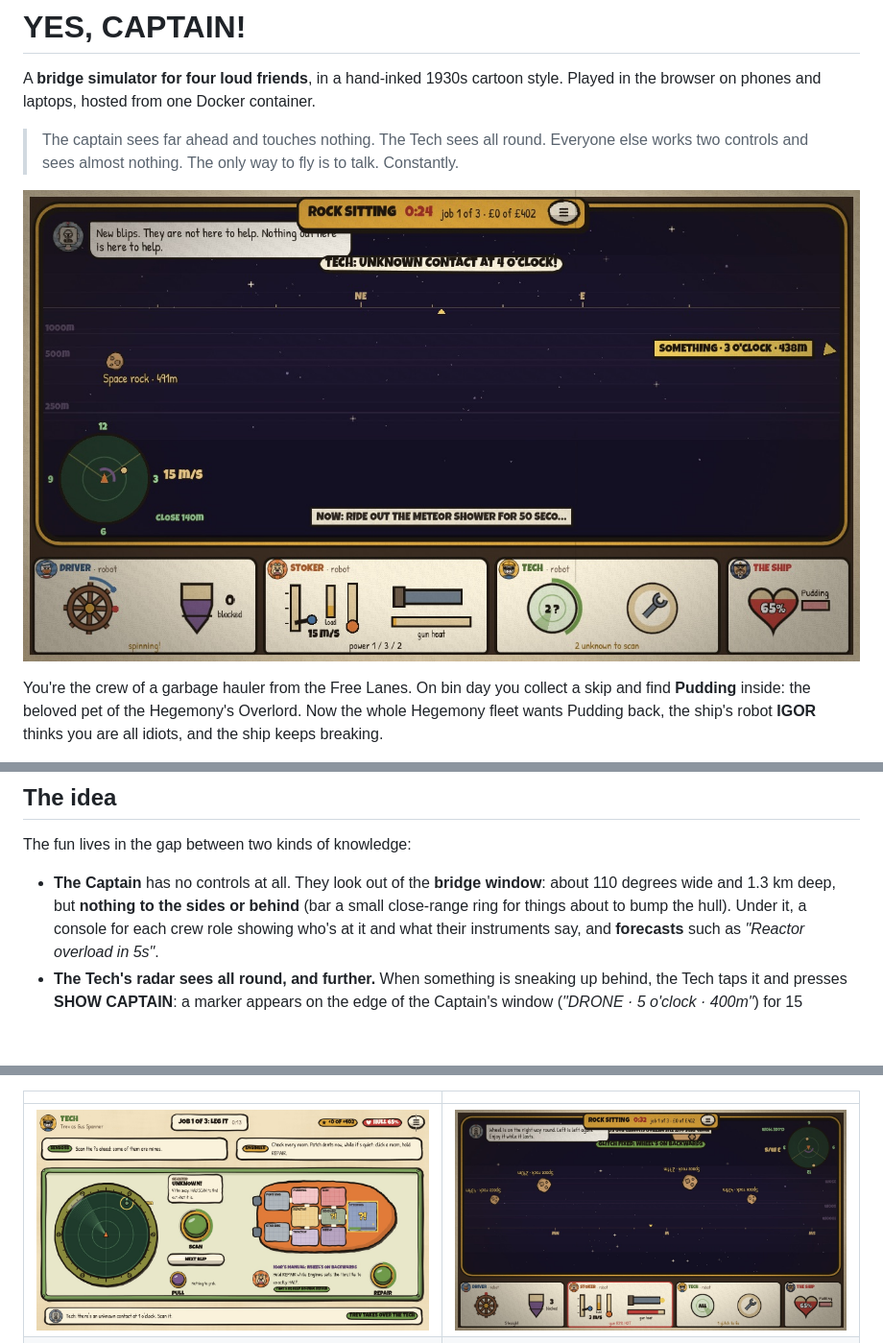
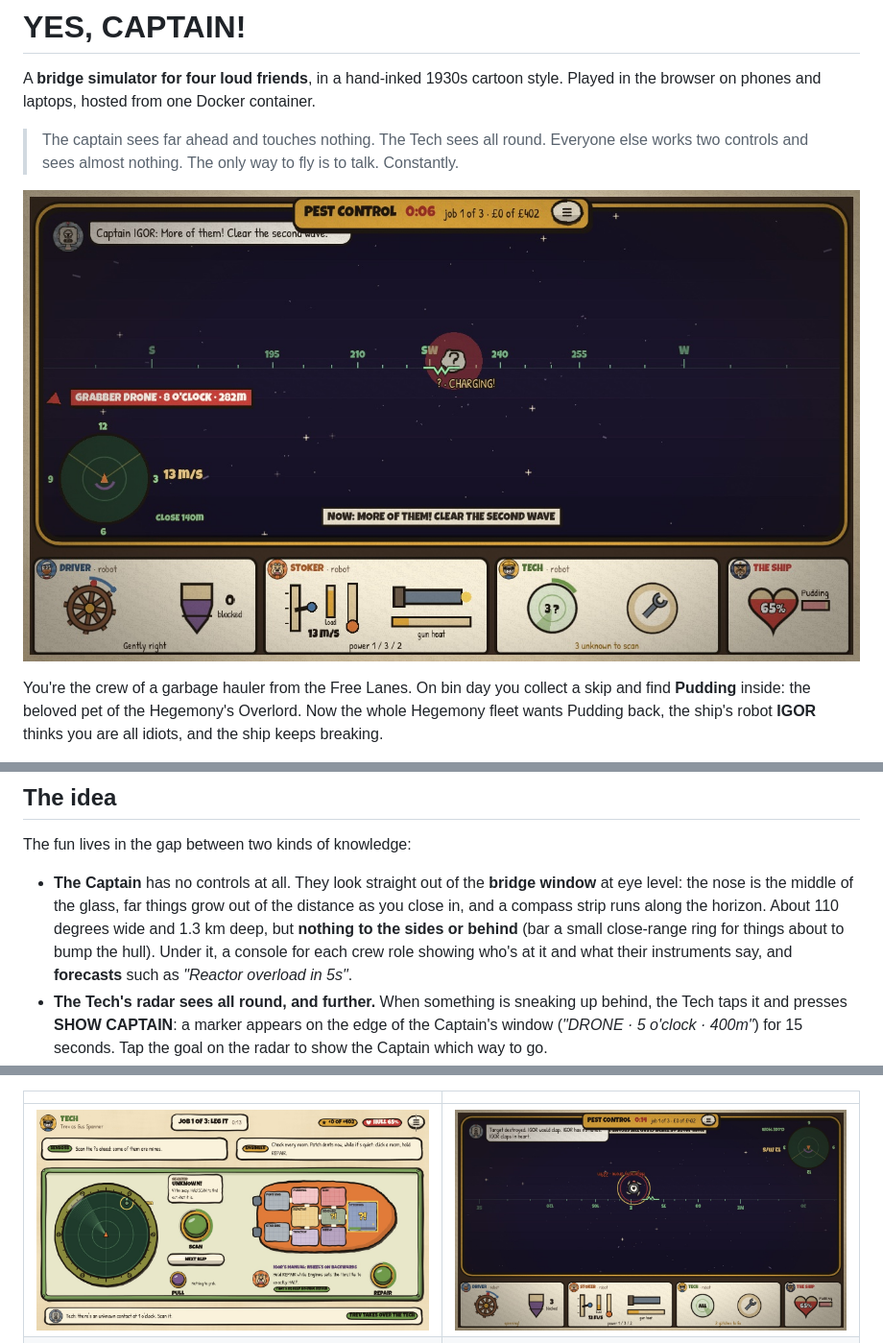
Before and after one commit to trevbreak/yes-captain, a Markdown page: README.md, 3 parts joined by grey strips. Shown at 96% size. Drawn GitHub-style; pictures changed too: docs/screenshots/06_captain.jpg, docs/screenshots/09_upside_down_chart.jpg; blank space fills up the shorter version.

Commit message:
Captain's window at eye level, with a compass strip, nose marker and hollow ring gates
The window now looks straight out: the nose is the middle of the glass, things
float at their own heights and grow out of the distance, and dust streaks out
from the centre. The uneven range lines are gone; a HUD compass strip with 5°
ticks runs along the horizon. Rings are drawn as hollow hoops with chasing
lights instead of floats. README and Captain screenshots updated.

Co-Authored-By: Claude Opus 5.5 <noreply@anthropic.com>

```diff
--- a/README.md
+++ b/README.md
@@ -37,8 +37,9 @@ Built with **Godot 4.7** (GDScript only, Compatibility renderer).
 
 The fun lives in the gap between two kinds of knowledge:
 
-- **The Captain** has no controls at all. They look out of the **bridge window**: about 110 degrees wide and
-  1.3 km deep, but **nothing to the sides or behind** (bar a small close-range ring for things about to bump
+- **The Captain** has no controls at all. They look straight out of the **bridge window** at eye level: the
+  nose is the middle of the glass, far things grow out of the distance as you close in, and a compass strip runs
+  along the horizon. About 110 degrees wide and 1.3 km deep, but **nothing to the sides or behind** (bar a small close-range ring for things about to bump
   the hull). Under it, a console for each crew role showing who's at it and what their instruments say, and
   **forecasts** such as *"Reactor overload in 5s"*.
 - **The Tech's radar sees all round, and further.** When something is sneaking up behind, the Tech taps it and
```
Also changed, not shown: 1 other file.
